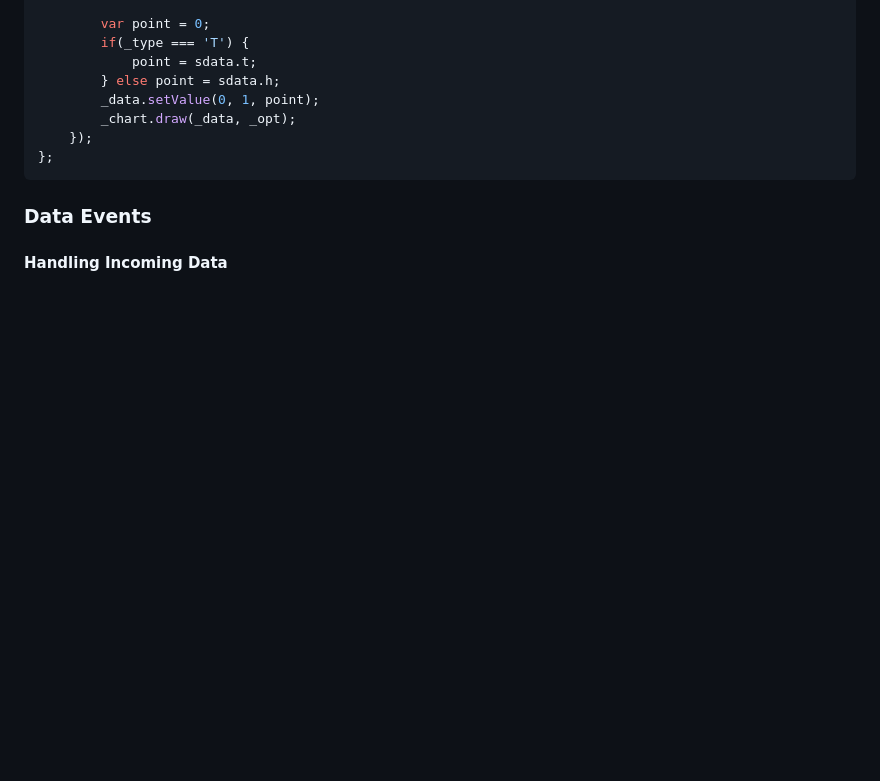
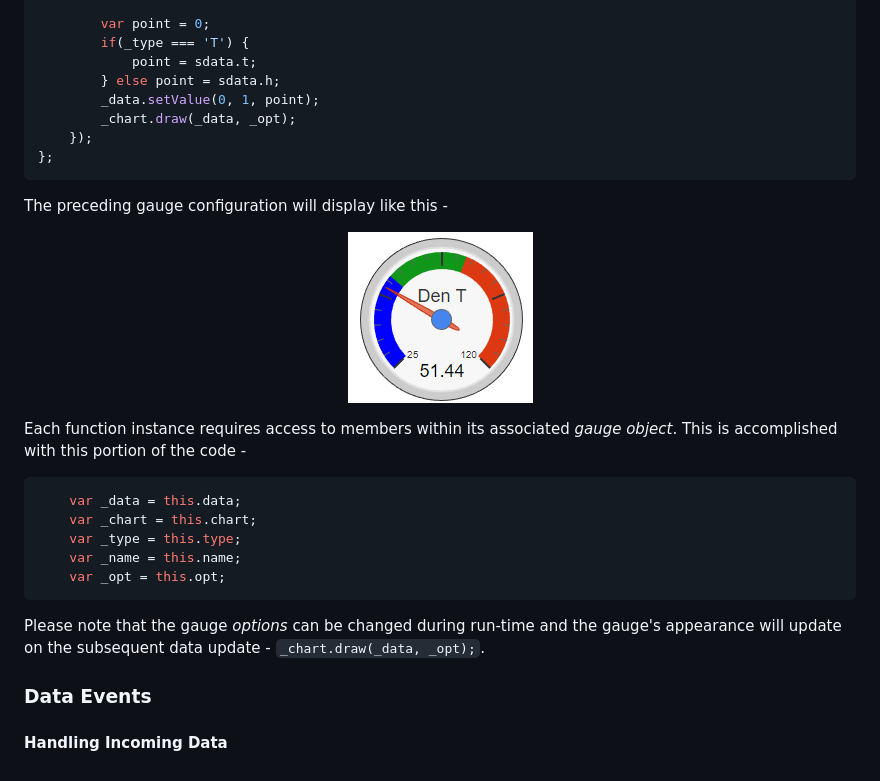
Before and after one commit to jxmot/client-dht-udp, a Markdown page: README.md, the part around the change. GitHub-like rendering; pictures changed too: mdimg/gauge-example-1.png (added); blank space fills up the shorter version.

````diff
--- a/README.md
+++ b/README.md
@@ -108,9 +108,26 @@ var _enable = function() {
 };
 ```
 
+The preceding gauge configuration will display like this -
 
+<p align="center">
+  <img src="./mdimg/gauge-example-1.png" alt="Gauge Example" txt="Gauge Example"/>
+</p>
+
+Each function instance requires access to members within its associated *gauge object*. This is accomplished with this portion of the code -
+
+```javascript
+    var _data = this.data;
+    var _chart = this.chart;
+    var _type = this.type;
+    var _name = this.name;
+    var _opt = this.opt;
+```
+
+Please note that the gauge *options* can be changed during run-time and the gauge's appearance will update on the subsequent data update - `_chart.draw(_data, _opt);`.
 
 ### Data Events
 
 
+
 #### Handling Incoming Data
````
